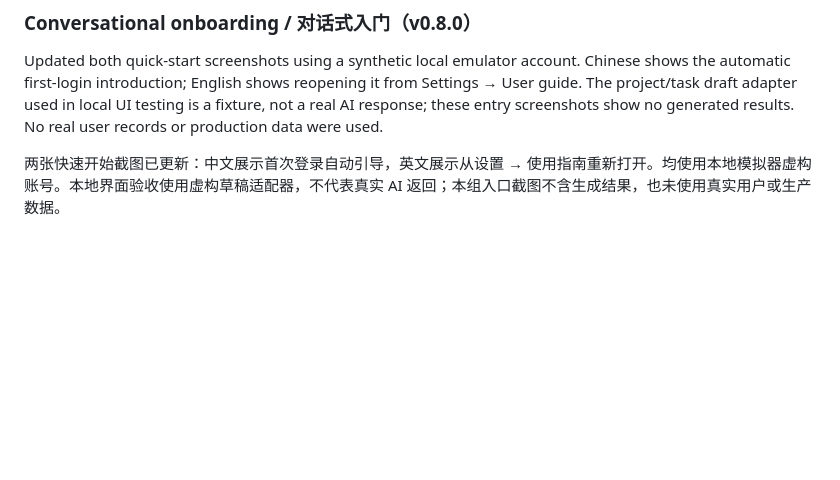
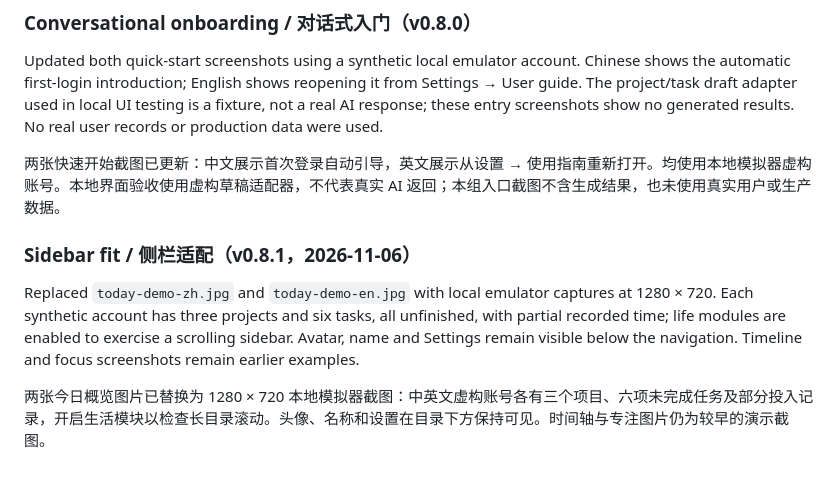
Before and after one commit to Kylie08ky/daily-in-order, a Markdown page: docs/images/README.md, the part around the change. Rendered like a GitHub page; blank space fills up the shorter version.

```diff
--- a/docs/images/README.md
+++ b/docs/images/README.md
@@ -42,3 +42,9 @@ Replaced both `quick-start-zh.jpg` and `quick-start-en.jpg` with the AI-first in
 Updated both quick-start screenshots using a synthetic local emulator account. Chinese shows the automatic first-login introduction; English shows reopening it from Settings → User guide. The project/task draft adapter used in local UI testing is a fixture, not a real AI response; these entry screenshots show no generated results. No real user records or production data were used.
 
 两张快速开始截图已更新：中文展示首次登录自动引导，英文展示从设置 → 使用指南重新打开。均使用本地模拟器虚构账号。本地界面验收使用虚构草稿适配器，不代表真实 AI 返回；本组入口截图不含生成结果，也未使用真实用户或生产数据。
+
+### Sidebar fit / 侧栏适配（v0.8.1，2026-11-06）
+
+Replaced `today-demo-zh.jpg` and `today-demo-en.jpg` with local emulator captures at 1280 × 720. Each synthetic account has three projects and six tasks, all unfinished, with partial recorded time; life modules are enabled to exercise a scrolling sidebar. Avatar, name and Settings remain visible below the navigation. Timeline and focus screenshots remain earlier examples.
+
+两张今日概览图片已替换为 1280 × 720 本地模拟器截图：中英文虚构账号各有三个项目、六项未完成任务及部分投入记录，开启生活模块以检查长目录滚动。头像、名称和设置在目录下方保持可见。时间轴与专注图片仍为较早的演示截图。
```
Also changed, not shown: README.en.md (+3 -1 lines), README.md (+3 -1 lines), docs/images/today-demo-en.jpg, docs/images/today-demo-zh.jpg, 8 other files.
